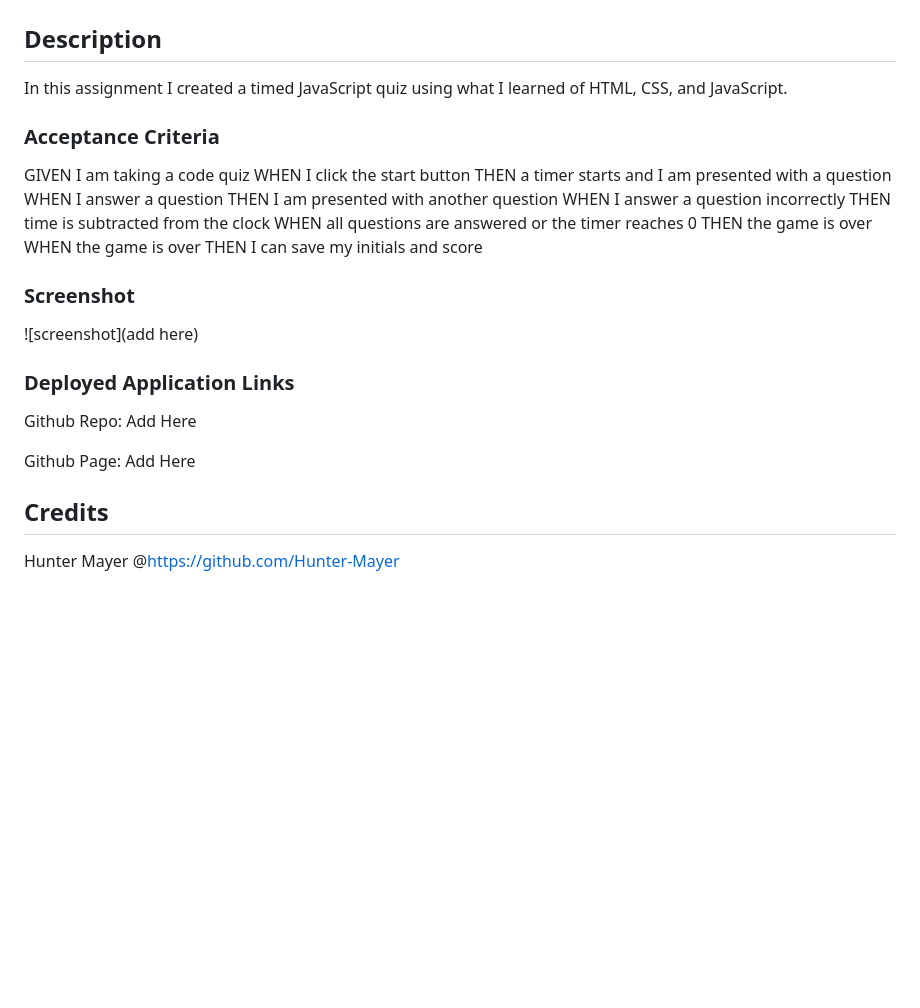
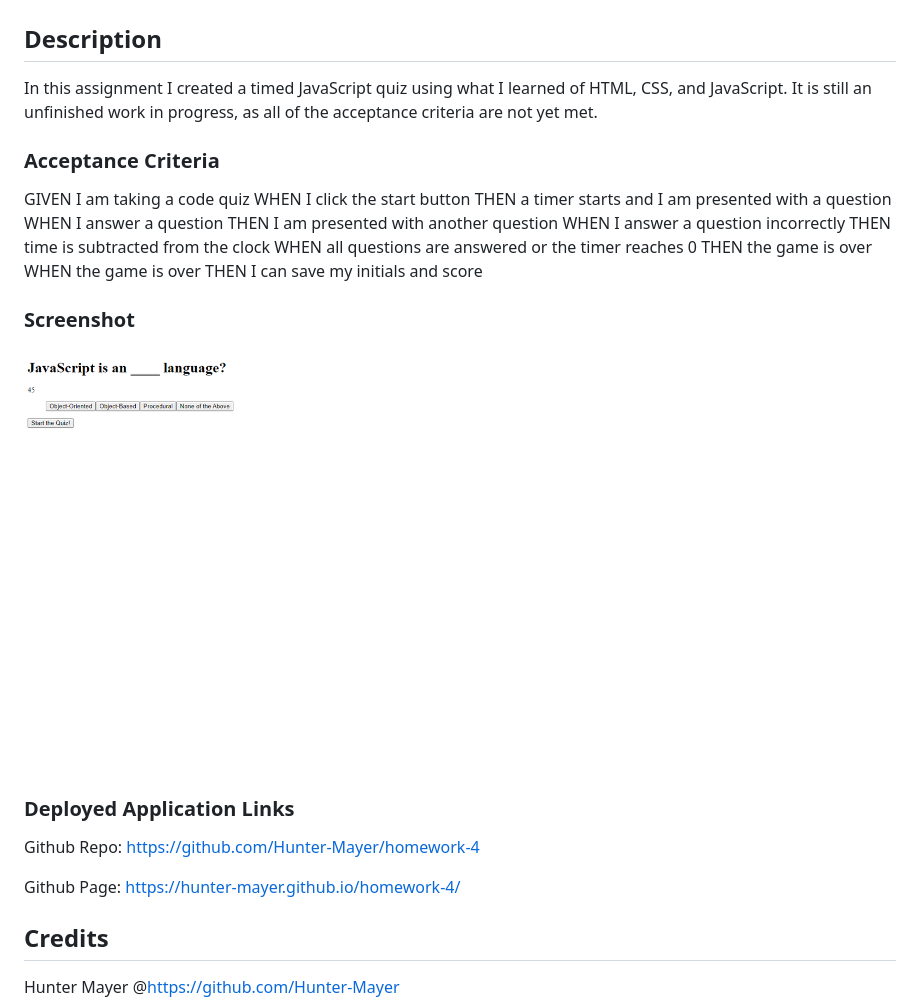
Before and after one commit to Hunter-Mayer/homework-4, a Markdown page: README.MD, the part around the change. Drawn GitHub-style; pictures changed too: images/homework4_screencap.png (added); blank space fills up the shorter version.

Commit message:
added content to README

```diff
--- a/README.MD
+++ b/README.MD
@@ -1,7 +1,7 @@
 # Hunter Mayer Homework Challenge 4
 
 ## Description
-In this assignment I created a timed JavaScript quiz using what I learned of HTML, CSS, and JavaScript.
+In this assignment I created a timed JavaScript quiz using what I learned of HTML, CSS, and JavaScript. It is still an unfinished work in progress, as all of the acceptance criteria are not yet met.
 
 ### Acceptance Criteria
 GIVEN I am taking a code quiz
@@ -18,15 +18,15 @@ THEN I can save my initials and score
 
 ### Screenshot
 
-![screenshot](add here)
+![screenshot](/images/homework4_screencap.png)
 
 
 
 ### Deployed Application Links
 
-Github Repo: Add Here
+Github Repo: https://github.com/Hunter-Mayer/homework-4
 
-Github Page: Add Here
+Github Page: https://hunter-mayer.github.io/homework-4/
 
 ## Credits
 
```
